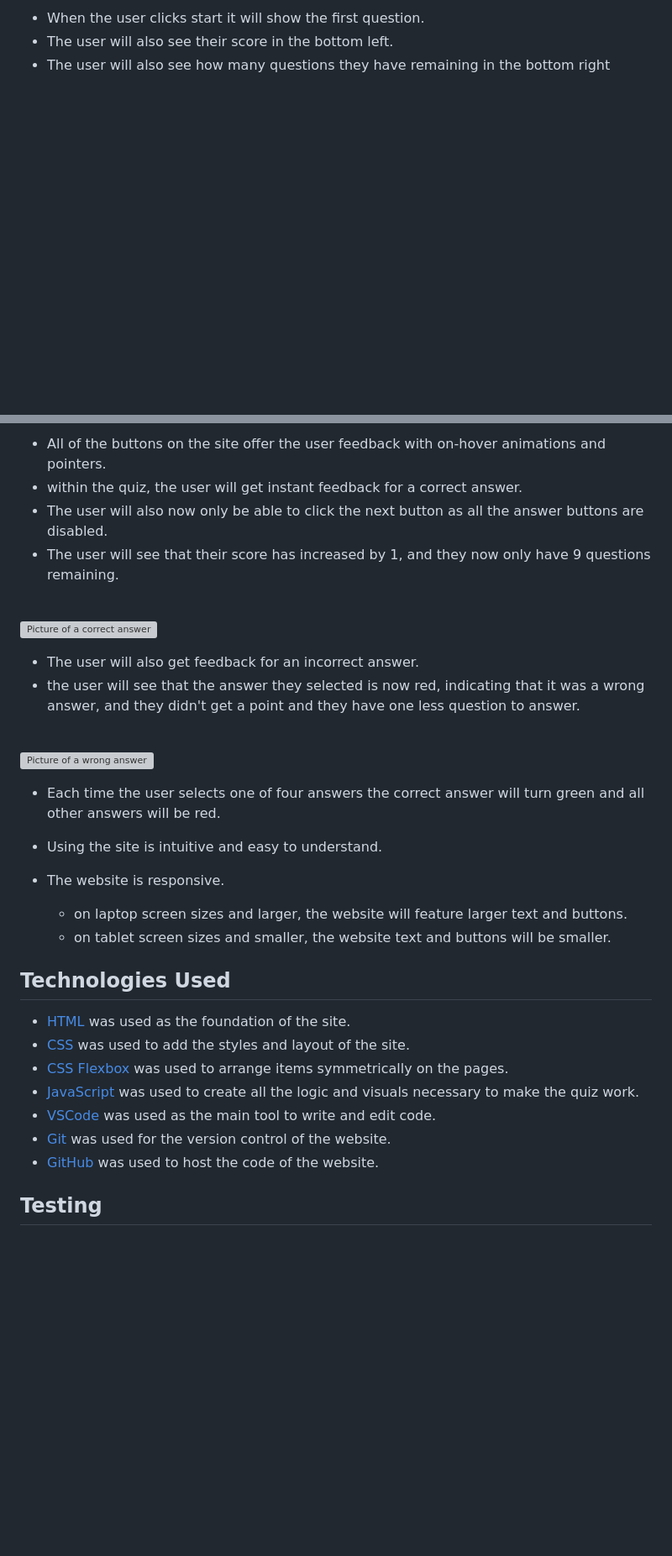
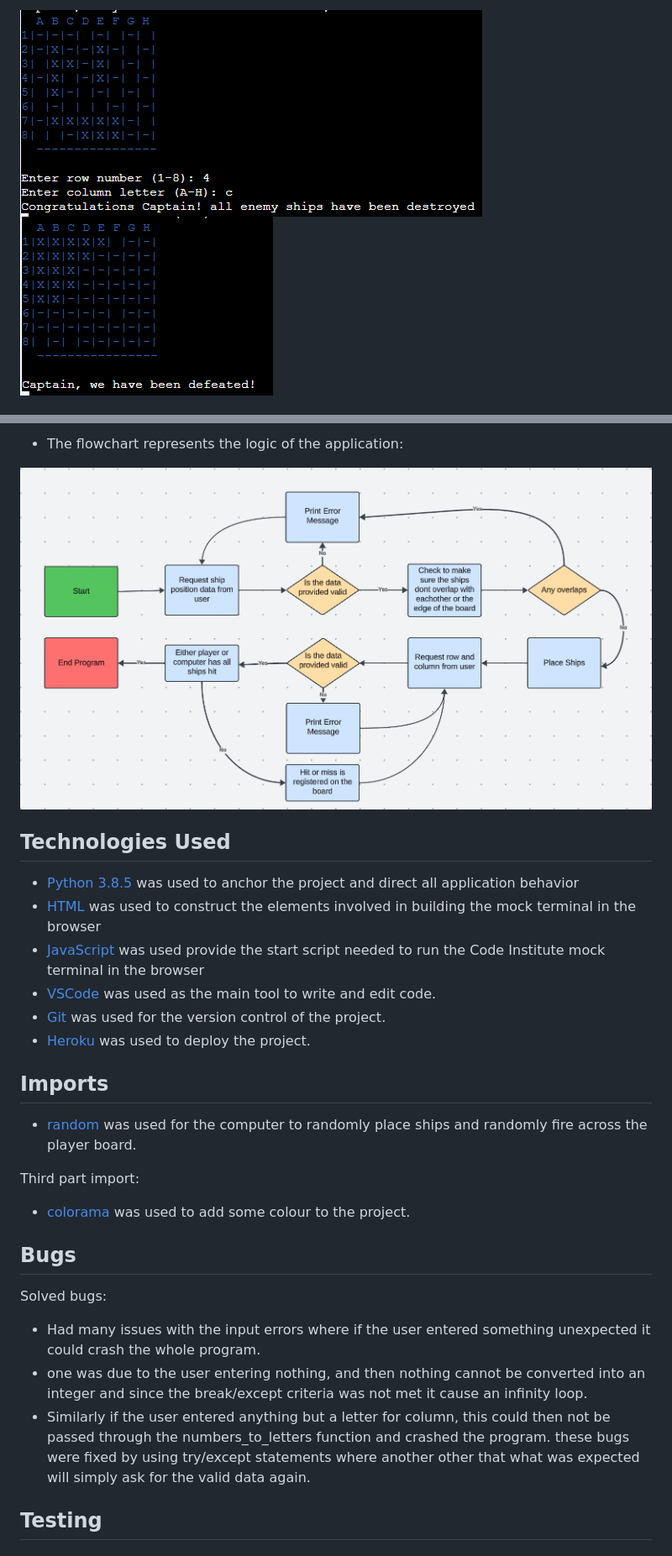
Before and after one commit to Allwrightben/star-trek-battleships, a Markdown page: README.md, 2 parts joined by grey strips. Shown: that part at 84% size. Rendered like a GitHub page; pictures changed too: documentation/congratulations.PNG (added), documentation/defeat.PNG (added); blank space fills up the shorter version; grey boxes are pictures that could not be loaded.

```diff
--- a/README.md
+++ b/README.md
@@ -67,6 +69,4 @@ link to the game https://star-trek-battleships-ae86cac7948c.herokuapp.com/
 
-- When the user clicks start it will show the first question.
-- The user will also see their score in the bottom left.
-- The user will also see how many questions they have remaining in the bottom right
-<br>
+![Picture of the player winning the game](documentation/congratulations.PNG)
+![Picture of the player winning the game](documentation/defeat.PNG)
 
@@ -74,34 +74,36 @@ link to the game https://star-trek-battleships-ae86cac7948c.herokuapp.com/
 
-- All of the buttons on the site offer the user feedback with on-hover animations and pointers.
-- within the quiz, the user will get instant feedback for a correct answer.
-- The user will also now only be able to click the next button as all the answer buttons are disabled.
-- The user will see that their score has increased by 1, and they now only have 9 questions remaining.
-<br>
+- The flowchart represents the logic of the application:
 
-![Picture of a correct answer](assets/images/documentation/next.png)
+![Picture of the player winning the game](documentation/lucidflowchart.PNG)
 
-- The user will also get feedback for an incorrect answer.
-- the user will see that the answer they selected is now red, indicating that it was a wrong answer, and they didn't get a point and they have one less question to answer.
-<br>
-
-![Picture of a wrong answer](assets/images/documentation/wrong.png)
-
-- Each time the user selects one of four answers the correct answer will turn green and all other answers will be red.
-
-- Using the site is intuitive and easy to understand.
-- The website is responsive.
-  - on laptop screen sizes and larger, the website will feature larger text and buttons.
-  - on tablet screen sizes and smaller, the website text and buttons will be smaller.
 
 ## Technologies Used
 
-- [HTML](https://developer.mozilla.org/en-US/docs/Web/HTML) was used as the foundation of the site.
-- [CSS](https://developer.mozilla.org/en-US/docs/Web/css) was used to add the styles and layout of the site.
-- [CSS Flexbox](https://developer.mozilla.org/en-US/docs/Learn/CSS/CSS_layout/Flexbox) was used to arrange items symmetrically on the pages.
-- [JavaScript](https://developer.mozilla.org/en-US/docs/Web/JavaScript) was used to create all the logic and visuals necessary to make the quiz work.
+- [Python 3.8.5](https://www.python.org/downloads/release/python-385/) was used to anchor the project and direct all application behavior
+- [HTML](https://developer.mozilla.org/en-US/docs/Web/HTML) was used to construct the elements involved in building the mock terminal in the browser
+- [JavaScript](https://developer.mozilla.org/en-US/docs/Web/JavaScript) was used provide the start script needed to run the Code Institute mock terminal in the browser
 - [VSCode](https://code.visualstudio.com/) was used as the main tool to write and edit code.
-- [Git](https://git-scm.com/) was used for the version control of the website.
-- [GitHub](https://github.com/) was used to host the code of the website.
+- [Git](https://git-scm.com/) was used for the version control of the project.
+- [Heroku](https://dashboard.heroku.com/apps) was used to deploy the project.
+
+## Imports
+
+- [random](https://docs.python.org/3/library/random.html) was used for the computer to randomly place ships and randomly fire across the player board.
+
+Third part import:
+- [colorama](https://pypi.org/project/colorama/) was used to add some colour to the project.
+
+
+## Bugs
+
+Solved bugs:
+- Had many issues with the input errors where if the user entered something
+unexpected it could crash the whole program.
+- one was due to the user entering nothing, and then nothing cannot be converted
+into an integer and since the break/except criteria was not met it cause an infinity loop.
+- Similarly if the user entered anything but a letter for column, this could then not be passed through the numbers_to_letters function and crashed the program.
+these bugs were fixed by using try/except statements where another other that what was expected will simply ask for the valid data again.
+
 
 ## Testing
 
```
Also changed, not shown: other parts of README.md (+7 -56 lines), documentation/choosecelltofireat.PNG (added), documentation/responsive.PNG (added), 1 other file.
